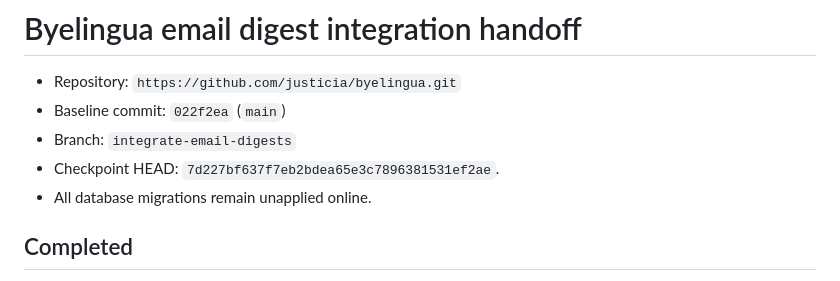
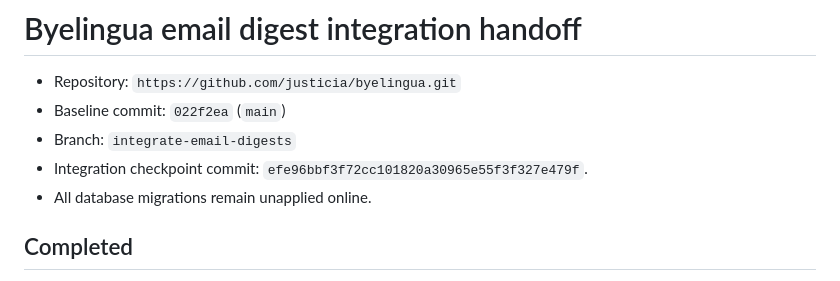
Before and after one commit to justicia/byelingua, a Markdown page: docs/codex-handoff-email-digests.md, the part around the change. Drawn GitHub-style.

Commit message:
Document email digest checkpoint hash

```diff
--- a/docs/codex-handoff-email-digests.md
+++ b/docs/codex-handoff-email-digests.md
@@ -3,7 +3,7 @@
 - Repository: `https://github.com/justicia/byelingua.git`
 - Baseline commit: `022f2ea` (`main`)
 - Branch: `integrate-email-digests`
-- Checkpoint HEAD: `7d227bf637f7eb2bdea65e3c7896381531ef2ae`.
+- Integration checkpoint commit: `efe96bbf3f72cc101820a30965e55f3f327e479f`.
 - All database migrations remain unapplied online.
 
 ## Completed
```
